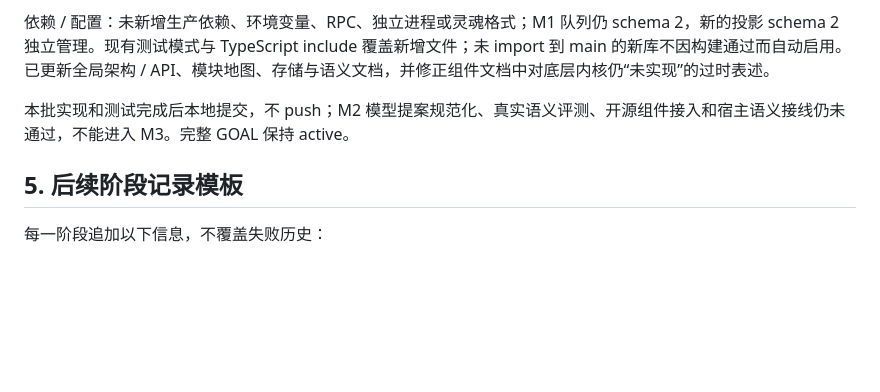
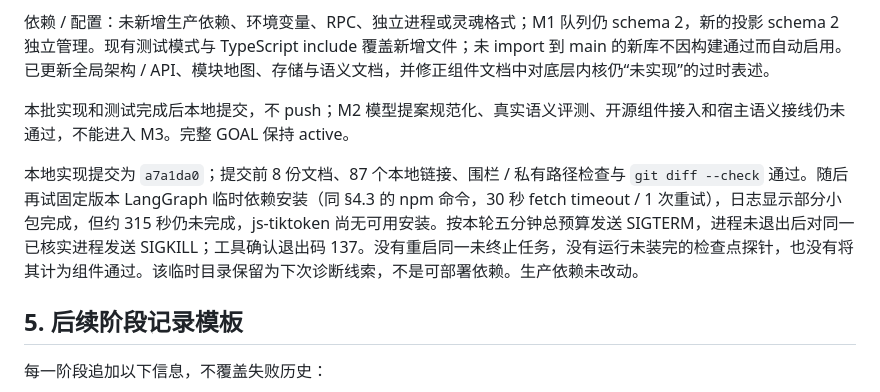
Before and after one commit to Causally-XYZ/Project.Quetzal, a Markdown page: docs/engine/ADAPTIVE_MEMORY_PROGRESS.md, the part around the change. GitHub-like rendering; blank space fills up the shorter version.

Commit message:
文档：记录存档重建提交与开源依赖下载的实际终止状态

```diff
--- a/docs/engine/ADAPTIVE_MEMORY_PROGRESS.md
+++ b/docs/engine/ADAPTIVE_MEMORY_PROGRESS.md
@@ -267,6 +267,9 @@ M1 验收提交 `9d73b205905a2d419cd36a8a3a9638245d3eee4d` 已通过 `git push -
 
 本批实现和测试完成后本地提交，不 push；M2 模型提案规范化、真实语义评测、开源组件接入和宿主语义接线仍未通过，不能进入 M3。完整 GOAL 保持 active。
 
+本地实现提交为 `a7a1da0`；提交前 8 份文档、87 个本地链接、围栏 / 私有路径检查与 `git diff --check` 通过。随后再试固定版本 LangGraph 临时依赖安装（同 §4.3 的 npm 命令，30 秒 fetch timeout / 1 次重试），日志显示部分小包完成，但约 315 秒仍未完成，js-tiktoken 尚无可用安装。按本轮五分钟总预算发送 SIGTERM，进程未退出后对同一已核实进程发送 SIGKILL；工具确认退出码 137。没有重启同一未终止任务，没有运行未装完的检查点探针，也没有将其计为组件通过。该临时目录保留为下次诊断线索，不是可部署依赖。生产依赖未改动。
+
+
 ## 5. 后续阶段记录模板
 
 每一阶段追加以下信息，不覆盖失败历史：
```
